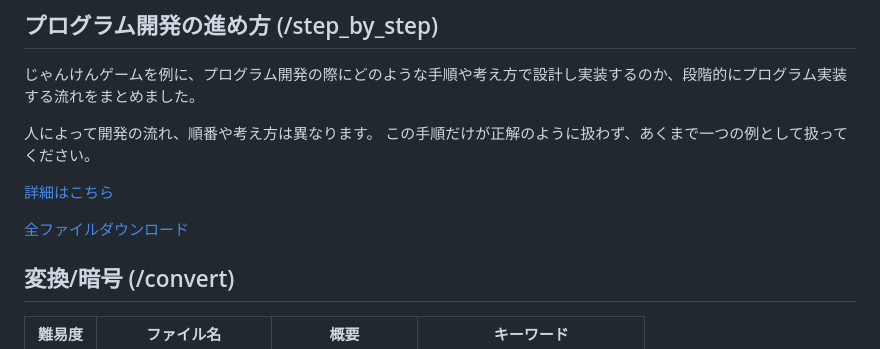
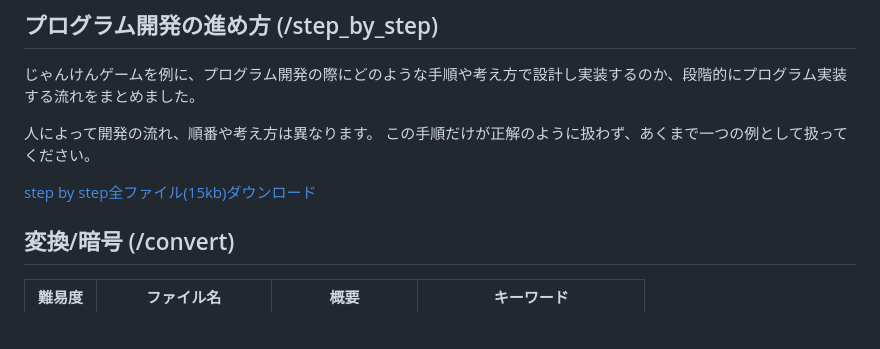
Before and after one commit to AyumuTakai/python_samples, a Markdown page: README.md, the part around the change. Drawn GitHub-style; blank space fills up the shorter version.

Commit message:
リンク修正

```diff
--- a/README.md
+++ b/README.md
@@ -11,9 +11,9 @@ Java 版は[こちら](https://github.com/AyumuTakai/java_samples)
 人によって開発の流れ、順番や考え方は異なります。
 この手順だけが正解のように扱わず、あくまで一つの例として扱ってください。
 
-[詳細はこちら](https://github.com/AyumuTakai/python_samples/blob/main/step_by_step/index.html)
+<!-- [詳細はこちら](https://github.com/AyumuTakai/python_samples/blob/main/step_by_step/index.html) -->
 
-[全ファイルダウンロード](https://github.com/AyumuTakai/python_samples/blob/main/step_by_step/janken_step_by_step.zip)
+[step by step全ファイル(15kb)ダウンロード](https://github.com/AyumuTakai/python_samples/raw/main/step_by_step/janken_step_by_step.zip)
 
 ## 変換/暗号 (/convert)
 
```
